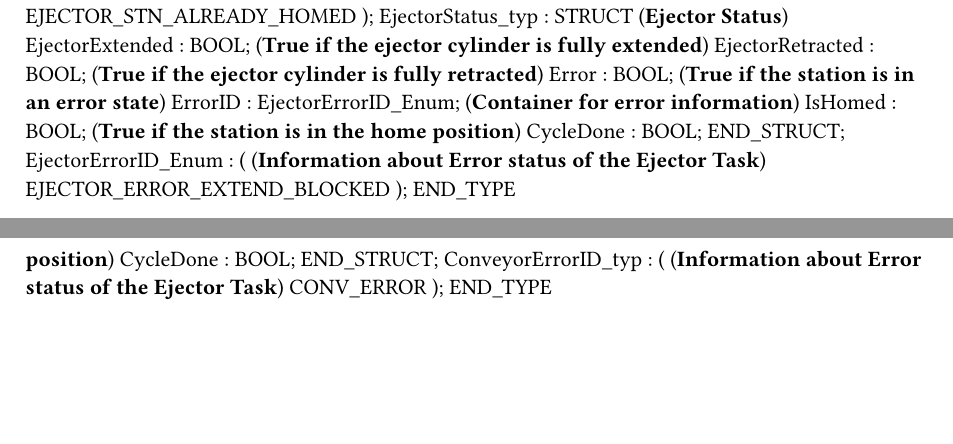
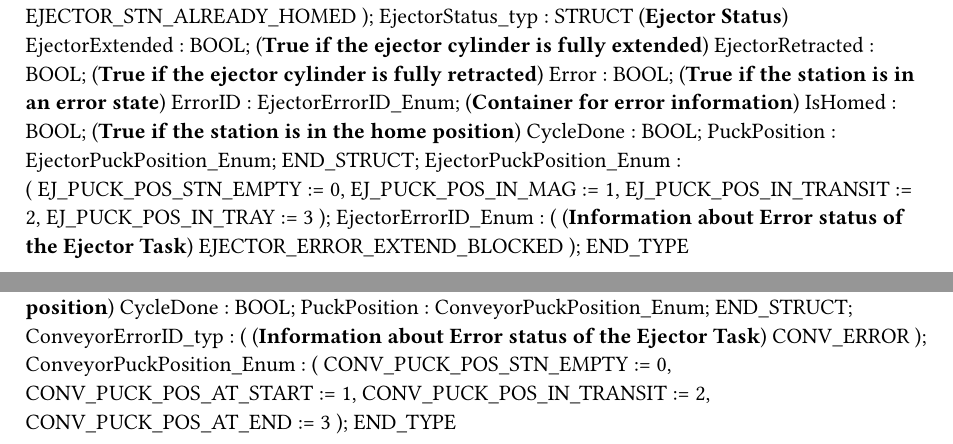
Before and after one commit to leeyoh/Lab2---Conveyor, a Typst document (Logical/Distributing/Machine/Stations.typ): two parts of pages 1 and 3 of 3, joined at a grey line, cut so that both start at the same text, the shorter picture padded with empty space. Compiled offline with Typst 0.15.

Commit message:
Added puck tracking to the ejector task

```diff
--- a/Logical/Distributing/Machine/Stations.typ
+++ b/Logical/Distributing/Machine/Stations.typ
@@ -37,7 +37,15 @@ TYPE
 		ErrorID : EjectorErrorID_Enum; (*Container for error information*)
 		IsHomed : BOOL; (*True if the station is in the home position*)
 		CycleDone : BOOL;
+		PuckPosition : EjectorPuckPosition_Enum;
 	END_STRUCT;
+	EjectorPuckPosition_Enum :
+		(
+		EJ_PUCK_POS_STN_EMPTY := 0,
+		EJ_PUCK_POS_IN_MAG := 1,
+		EJ_PUCK_POS_IN_TRANSIT := 2,
+		EJ_PUCK_POS_IN_TRAY := 3
+		);
 	EjectorErrorID_Enum :
 		( (*Information about Error status of the Ejector Task*)
 		EJECTOR_ERROR_EXTEND_BLOCKED
@@ -91,6 +100,13 @@ TYPE
 	SwivelArmErrorID_Enum :
 		( (*Information about Error status of the Ejector Task*)
 		SWIVEL_ERROR
+		);
+	SwivelPuckPosition_Enum :
+		(
+		SA_PUCK_POS_STN_EMPTY := 0,
+		SA_PUCK_POS_AT_TRAY := 1,
+		SA_PUCK_POS_IN_TRANSIT := 2,
+		SA_PUCK_POS_AT_CONV := 3
 		);
 END_TYPE
 
@@ -132,9 +148,17 @@ TYPE
 		ErrorID : ConveyorErrorID_typ; (*Container for error information*)
 		IsHomed : BOOL; (*True if the station is in the home position*)
 		CycleDone : BOOL;
+		PuckPosition : ConveyorPuckPosition_Enum;
 	END_STRUCT;
 	ConveyorErrorID_typ :
 		( (*Information about Error status of the Ejector Task*)
 		CONV_ERROR
 		);
+	ConveyorPuckPosition_Enum :
+		(
+		CONV_PUCK_POS_STN_EMPTY := 0,
+		CONV_PUCK_POS_AT_START := 1,
+		CONV_PUCK_POS_IN_TRANSIT := 2,
+		CONV_PUCK_POS_AT_END := 3
+		);
 END_TYPE
```
Also changed, not shown: Logical/Distributing/DistMain.typ (+2 -1 lines), Logical/Distributing/Machine/Stations.typ (1 more changed lines), 11 other files.
